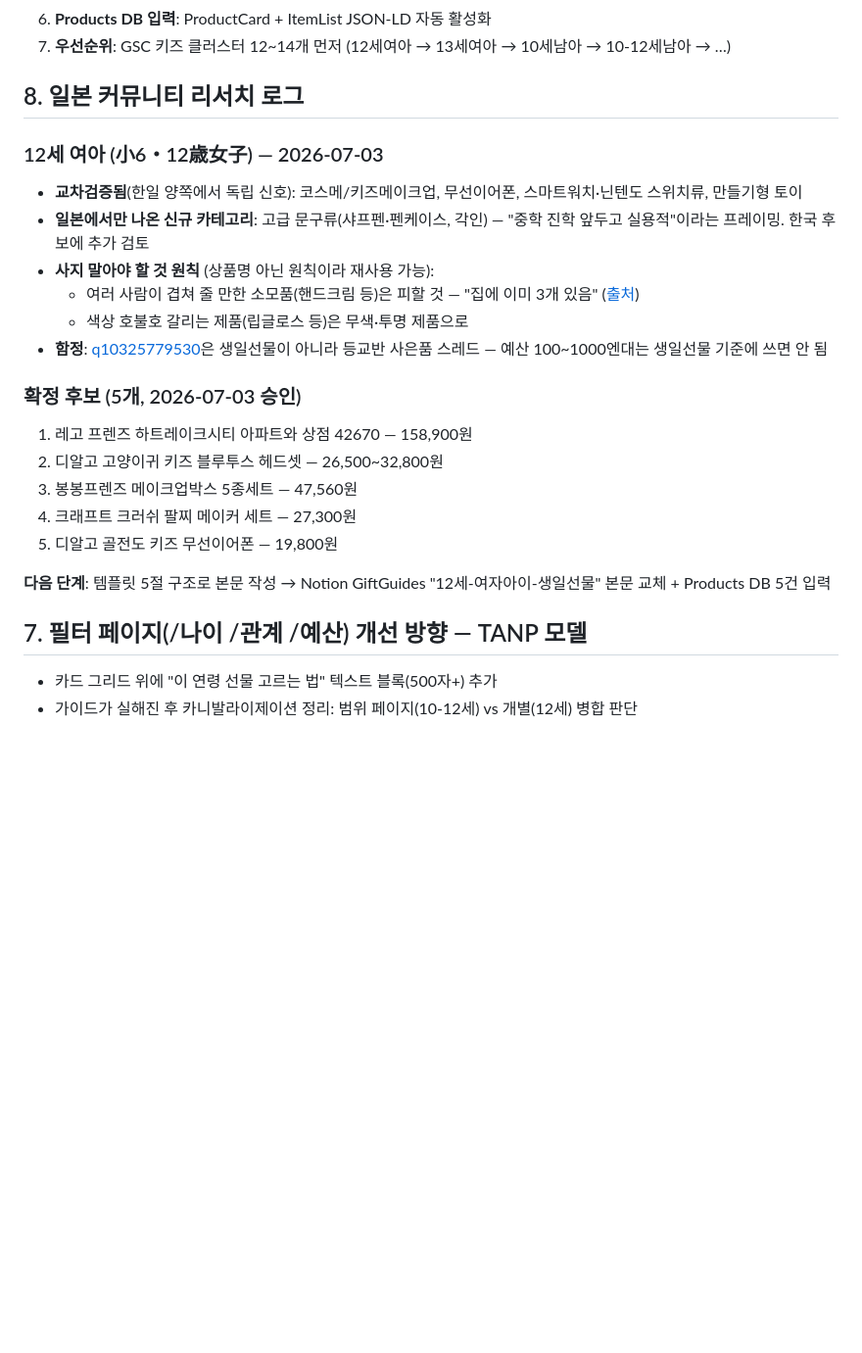
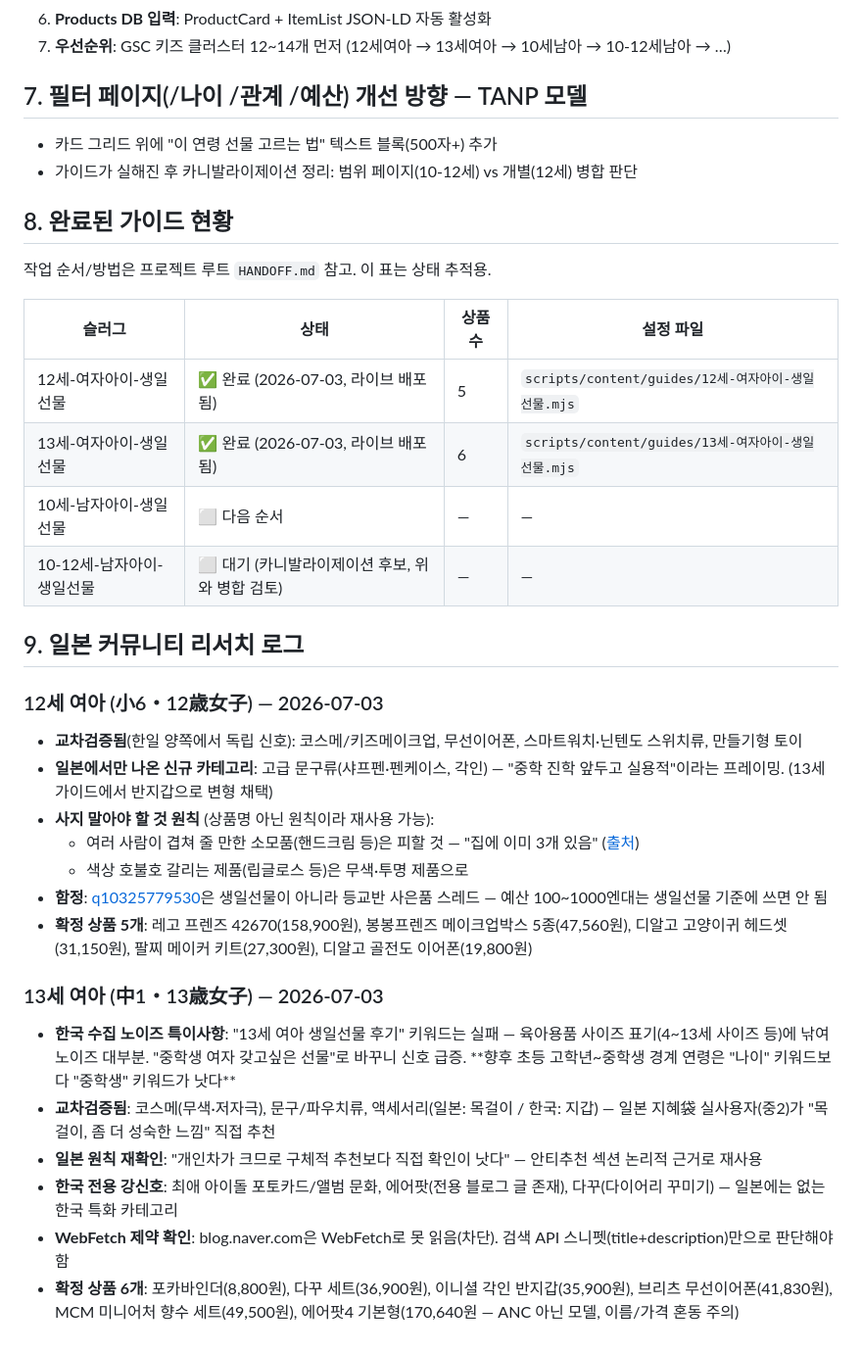
Before and after one commit to hanamanajun-sudo/gift-infoepic, a Markdown page: CONTENT-PLAYBOOK.md, the part around the change. Shown at 98% size. GitHub-like rendering; blank space fills up the shorter version.

Commit message:
docs: 작업 인수인계 문서 추가 + 플레이북 완료현황·리서치로그 정리
- HANDOFF.md: 다른 에이전트가 이어받을 수 있도록 파이프라인 실행 절차,
  파일 지도, 알아둬야 할 함정(속성명 불일치·병합 사고 등)을 정리
- CONTENT-PLAYBOOK.md: 완료된 가이드 현황표 추가, 13세 여아 리서치 로그 반영,
  섹션 번호 정리

```diff
--- a/CONTENT-PLAYBOOK.md
+++ b/CONTENT-PLAYBOOK.md
@@ -101,26 +101,37 @@
 6. **Products DB 입력**: ProductCard + ItemList JSON-LD 자동 활성화
 7. **우선순위**: GSC 키즈 클러스터 12~14개 먼저 (12세여아 → 13세여아 → 10세남아 → 10-12세남아 → …)
 
-## 8. 일본 커뮤니티 리서치 로그
+## 7. 필터 페이지(/나이 /관계 /예산) 개선 방향 — TANP 모델
+
+- 카드 그리드 위에 "이 연령 선물 고르는 법" 텍스트 블록(500자+) 추가
+- 가이드가 실해진 후 카니발라이제이션 정리: 범위 페이지(10-12세) vs 개별(12세) 병합 판단
+
+## 8. 완료된 가이드 현황
+
+작업 순서/방법은 프로젝트 루트 `HANDOFF.md` 참고. 이 표는 상태 추적용.
+
+| 슬러그 | 상태 | 상품 수 | 설정 파일 |
+|--------|------|---------|-----------|
+| 12세-여자아이-생일선물 | ✅ 완료 (2026-07-03, 라이브 배포됨) | 5 | `scripts/content/guides/12세-여자아이-생일선물.mjs` |
+| 13세-여자아이-생일선물 | ✅ 완료 (2026-07-03, 라이브 배포됨) | 6 | `scripts/content/guides/13세-여자아이-생일선물.mjs` |
+| 10세-남자아이-생일선물 | ⬜ 다음 순서 | — | — |
+| 10-12세-남자아이-생일선물 | ⬜ 대기 (카니발라이제이션 후보, 위와 병합 검토) | — | — |
+
+## 9. 일본 커뮤니티 리서치 로그
 
 ### 12세 여아 (小6・12歳女子) — 2026-07-03
 - **교차검증됨**(한일 양쪽에서 독립 신호): 코스메/키즈메이크업, 무선이어폰, 스마트워치·닌텐도 스위치류, 만들기형 토이
-- **일본에서만 나온 신규 카테고리**: 고급 문구류(샤프펜·펜케이스, 각인) — "중학 진학 앞두고 실용적"이라는 프레이밍. 한국 후보에 추가 검토
+- **일본에서만 나온 신규 카테고리**: 고급 문구류(샤프펜·펜케이스, 각인) — "중학 진학 앞두고 실용적"이라는 프레이밍. (13세 가이드에서 반지갑으로 변형 채택)
 - **사지 말아야 할 것 원칙** (상품명 아닌 원칙이라 재사용 가능):
   - 여러 사람이 겹쳐 줄 만한 소모품(핸드크림 등)은 피할 것 — "집에 이미 3개 있음" ([출처](https://detail.chiebukuro.yahoo.co.jp/qa/question_detail/q13325910878))
   - 색상 호불호 갈리는 제품(립글로스 등)은 무색·투명 제품으로
 - **함정**: [q10325779530](https://detail.chiebukuro.yahoo.co.jp/qa/question_detail/q10325779530)은 생일선물이 아니라 등교반 사은품 스레드 — 예산 100~1000엔대는 생일선물 기준에 쓰면 안 됨
+- **확정 상품 5개**: 레고 프렌즈 42670(158,900원), 봉봉프렌즈 메이크업박스 5종(47,560원), 디알고 고양이귀 헤드셋(31,150원), 팔찌 메이커 키트(27,300원), 디알고 골전도 이어폰(19,800원)
 
-### 확정 후보 (5개, 2026-07-03 승인)
-1. 레고 프렌즈 하트레이크시티 아파트와 상점 42670 — 158,900원
-2. 디알고 고양이귀 키즈 블루투스 헤드셋 — 26,500~32,800원
-3. 봉봉프렌즈 메이크업박스 5종세트 — 47,560원
-4. 크래프트 크러쉬 팔찌 메이커 세트 — 27,300원
-5. 디알고 골전도 키즈 무선이어폰 — 19,800원
-
-**다음 단계**: 템플릿 5절 구조로 본문 작성 → Notion GiftGuides "12세-여자아이-생일선물" 본문 교체 + Products DB 5건 입력
-
-## 7. 필터 페이지(/나이 /관계 /예산) 개선 방향 — TANP 모델
-
-- 카드 그리드 위에 "이 연령 선물 고르는 법" 텍스트 블록(500자+) 추가
-- 가이드가 실해진 후 카니발라이제이션 정리: 범위 페이지(10-12세) vs 개별(12세) 병합 판단
+### 13세 여아 (中1・13歳女子) — 2026-07-03
+- **한국 수집 노이즈 특이사항**: "13세 여아 생일선물 후기" 키워드는 실패 — 육아용품 사이즈 표기(4~13세 사이즈 등)에 낚여 노이즈 대부분. "중학생 여자 갖고싶은 선물"로 바꾸니 신호 급증. **향후 초등 고학년~중학생 경계 연령은 "나이" 키워드보다 "중학생" 키워드가 낫다**
+- **교차검증됨**: 코스메(무색·저자극), 문구/파우치류, 액세서리(일본: 목걸이 / 한국: 지갑) — 일본 지혜袋 실사용자(중2)가 "목걸이, 좀 더 성숙한 느낌" 직접 추천
+- **일본 원칙 재확인**: "개인차가 크므로 구체적 추천보다 직접 확인이 낫다" — 안티추천 섹션 논리적 근거로 재사용
+- **한국 전용 강신호**: 최애 아이돌 포토카드/앨범 문화, 에어팟(전용 블로그 글 존재), 다꾸(다이어리 꾸미기) — 일본에는 없는 한국 특화 카테고리
+- **WebFetch 제약 확인**: blog.naver.com은 WebFetch로 못 읽음(차단). 검색 API 스니펫(title+description)만으로 판단해야 함
+- **확정 상품 6개**: 포카바인더(8,800원), 다꾸 세트(36,900원), 이니셜 각인 반지갑(35,900원), 브리츠 무선이어폰(41,830원), MCM 미니어처 향수 세트(49,500원), 에어팟4 기본형(170,640원 — ANC 아닌 모델, 이름/가격 혼동 주의)
```
Also changed, not shown: HANDOFF.md (added, +168 -0 lines).
